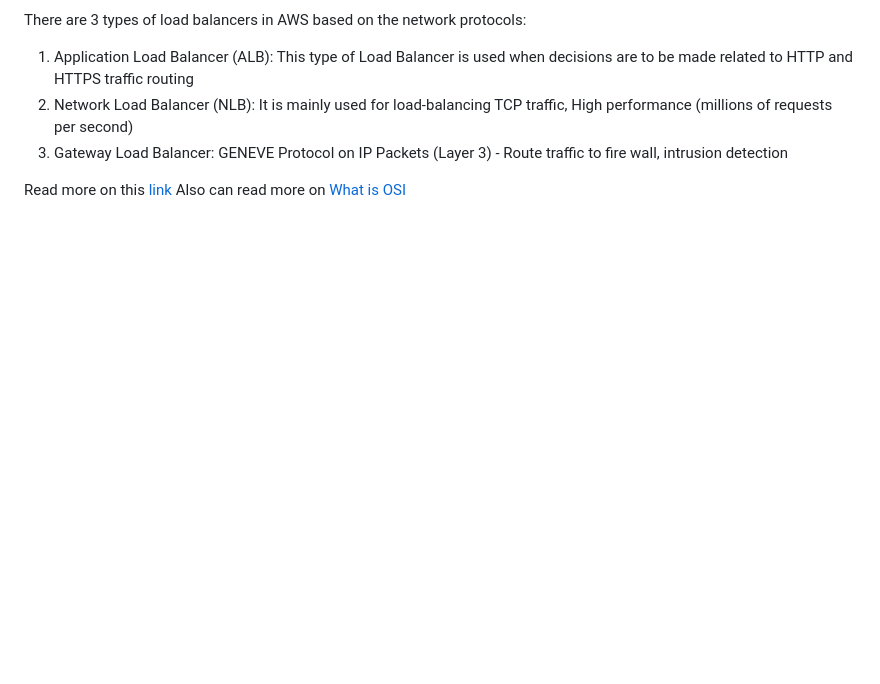
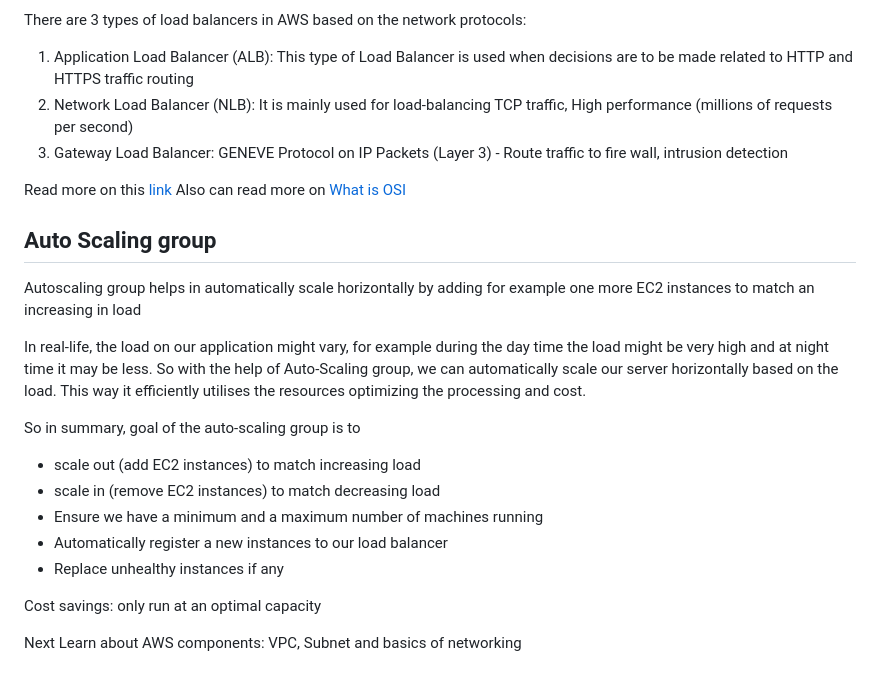
Before and after one commit to kavyajeetbora/aws_cloud, a Markdown page: Chapters/03-ELB & ASG.md, the part around the change. Drawn GitHub-style; blank space fills up the shorter version.

Commit message:
Add - ASG notes

```diff
--- a/Chapters/ELB & ASG.md
+++ b/Chapters/03-ELB & ASG.md
@@ -72,3 +72,21 @@ There are 3 types of load balancers in AWS based on the network protocols:
 
 Read more on this [link](https://www.geeksforgeeks.org/elastic-load-balancer-in-aws/)
 Also can read more on [What is OSI](https://www.geeksforgeeks.org/open-systems-interconnection-model-osi/)
+
+## Auto Scaling group
+
+Autoscaling group helps in automatically scale horizontally by adding for example one more EC2 instances to match an increasing in load
+
+In real-life, the load on our application might vary, for example during the day time the load might be very high and at night time it may be less. So with the help of Auto-Scaling group, we can automatically scale our server horizontally based on the load. This way it efficiently utilises the resources optimizing the processing and cost.
+
+So in summary, goal of the auto-scaling group is to
+
+- scale out (add EC2 instances) to match increasing load
+- scale in (remove EC2 instances) to match decreasing load
+- Ensure we have a minimum and a maximum number of machines running
+- Automatically register a new instances to our load balancer
+- Replace unhealthy instances if any
+
+Cost savings: only run at an optimal capacity
+
+Next Learn about AWS components: VPC, Subnet and basics of networking
```
